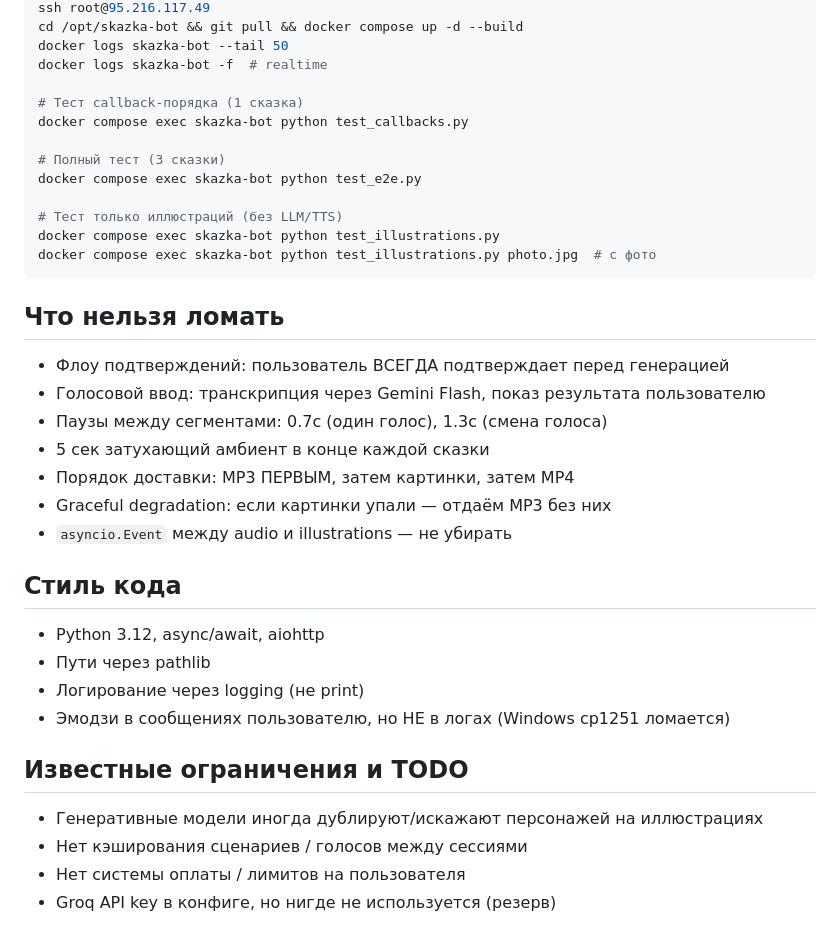
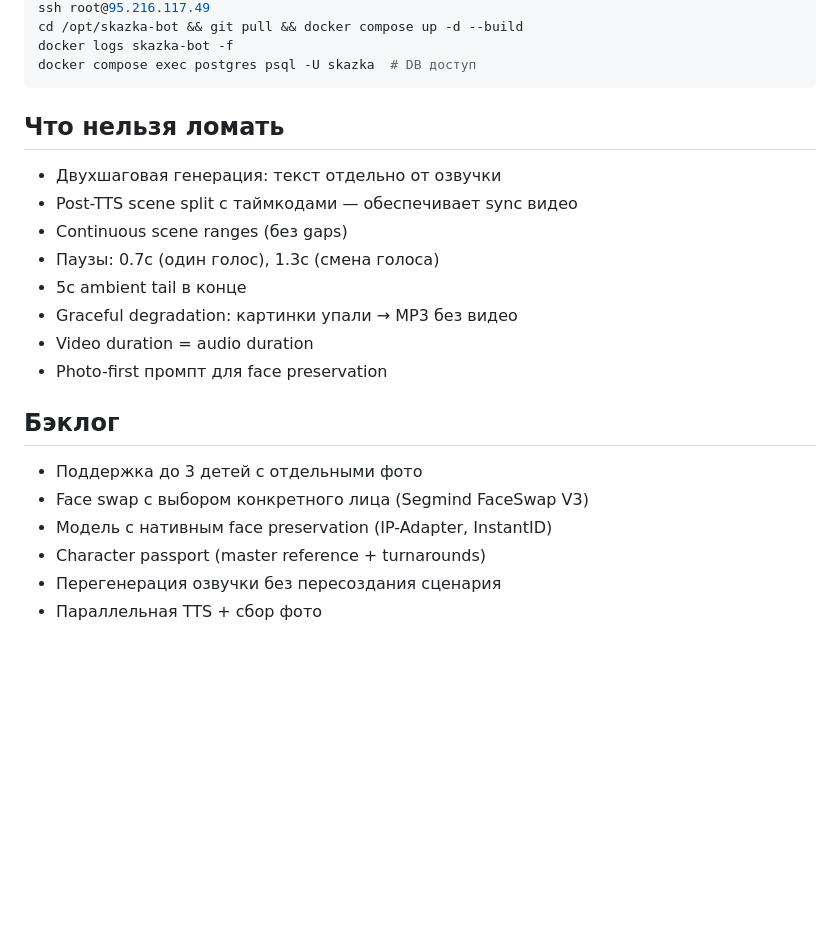
Before and after one commit to apermyakov/skazka-bot, a Markdown page: CLAUDE.md, the part around one of its changes. Rendered like a GitHub page; blank space fills up the shorter version.

````diff
--- a/CLAUDE.md
+++ b/CLAUDE.md
@@ -118,39 +134,25 @@ cd skazka_bot && python -m bot
 ssh root@95.216.117.49
 cd /opt/skazka-bot && git pull && docker compose up -d --build
-docker logs skazka-bot --tail 50
-docker logs skazka-bot -f  # realtime
-
-# Тест callback-порядка (1 сказка)
-docker compose exec skazka-bot python test_callbacks.py
-
-# Полный тест (3 сказки)
-docker compose exec skazka-bot python test_e2e.py
-
-# Тест только иллюстраций (без LLM/TTS)
-docker compose exec skazka-bot python test_illustrations.py
-docker compose exec skazka-bot python test_illustrations.py photo.jpg  # с фото
+docker logs skazka-bot -f
+docker compose exec postgres psql -U skazka  # DB доступ
 ```
 
 ## Что нельзя ломать
 
-- Флоу подтверждений: пользователь ВСЕГДА подтверждает перед генерацией
-- Голосовой ввод: транскрипция через Gemini Flash, показ результата пользователю
-- Паузы между сегментами: 0.7с (один голос), 1.3с (смена голоса)
-- 5 сек затухающий амбиент в конце каждой сказки
-- Порядок доставки: MP3 ПЕРВЫМ, затем картинки, затем MP4
-- Graceful degradation: если картинки упали — отдаём MP3 без них
-- `asyncio.Event` между audio и illustrations — не убирать
+- Двухшаговая генерация: текст отдельно от озвучки
+- Post-TTS scene split с таймкодами — обеспечивает sync видео
+- Continuous scene ranges (без gaps)
+- Паузы: 0.7с (один голос), 1.3с (смена голоса)
+- 5с ambient tail в конце
+- Graceful degradation: картинки упали → MP3 без видео
+- Video duration = audio duration
+- Photo-first промпт для face preservation
 
-## Стиль кода
+## Бэклог
 
-- Python 3.12, async/await, aiohttp
-- Пути через pathlib
-- Логирование через logging (не print)
-- Эмодзи в сообщениях пользователю, но НЕ в логах (Windows cp1251 ломается)
-
-## Известные ограничения и TODO
-
-- Генеративные модели иногда дублируют/искажают персонажей на иллюстрациях
-- Нет кэширования сценариев / голосов между сессиями
-- Нет системы оплаты / лимитов на пользователя
-- Groq API key в конфиге, но нигде не используется (резерв)
+- Поддержка до 3 детей с отдельными фото
+- Face swap с выбором конкретного лица (Segmind FaceSwap V3)
+- Модель с нативным face preservation (IP-Adapter, InstantID)
+- Character passport (master reference + turnarounds)
+- Перегенерация озвучки без пересоздания сценария
+- Параллельная TTS + сбор фото
````
Also changed, not shown: other parts of CLAUDE.md (+105 -89 lines).
